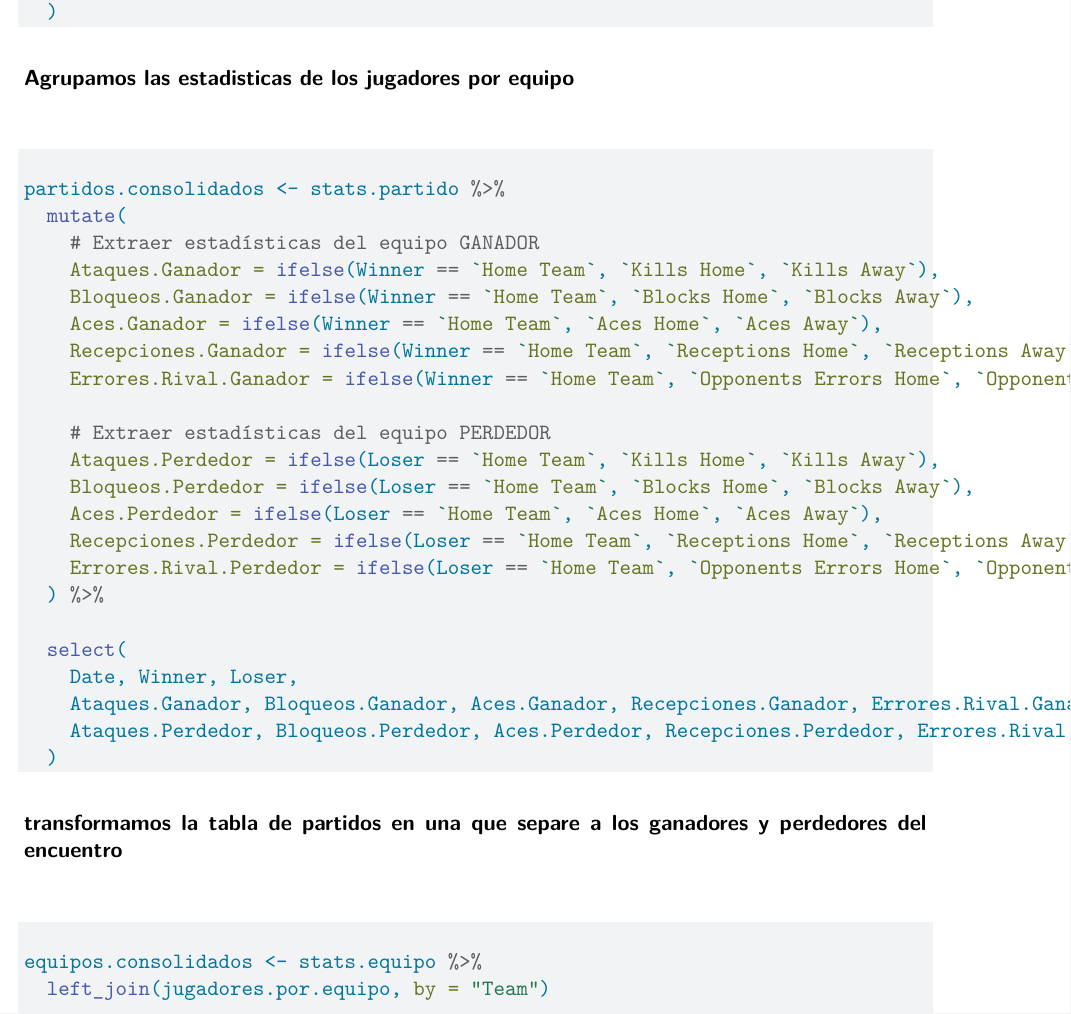
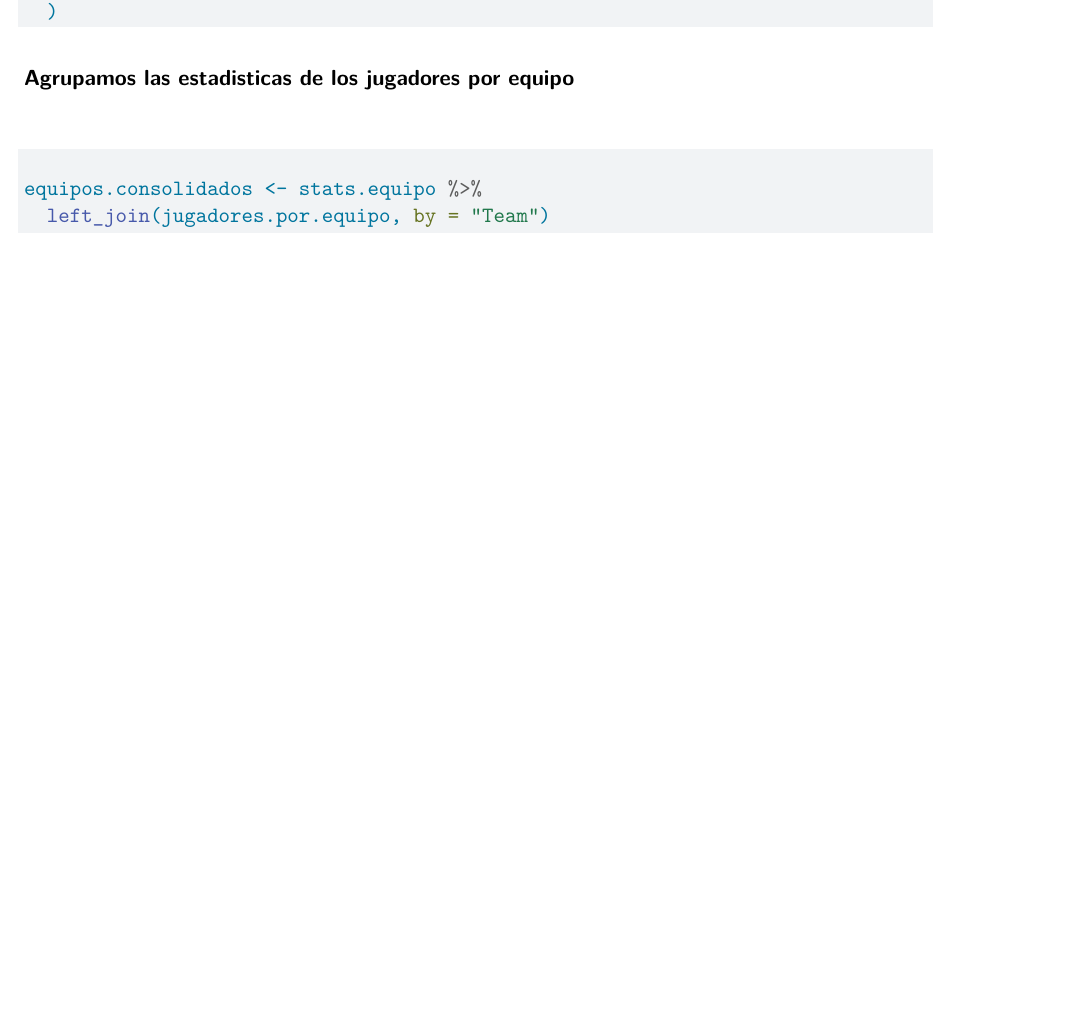
Before and after one commit to Lodioss/Individual_Odio_HerramientasDatosI_2026, a Quarto document (cod/codigo.qmd): part of page 3 of 9 before the commit and part of page 3 of 8 after it, cut so that both start at the same text, the shorter picture padded with empty space. Rendered offline with R 4.5, knitr and Pandoc in place of Quarto, then LaTeX, with nearby package versions; drawn as R Markdown's standard PDF in place of the format the file asks for; some code elsewhere in the file could not run offline.

Commit message:
chore: elimina codigo que no tiene uso

````diff
--- a/cod/codigo.qmd
+++ b/cod/codigo.qmd
@@ -64,32 +64,7 @@ jugadores.por.equipo <- stats.jugador %>%
   )
 ```
 
-#### transformamos la tabla de partidos en una que separe a los ganadores y perdedores del encuentro
 
-```{r}
-partidos.consolidados <- stats.partido %>%
-  mutate(
-    # Extraer estadísticas del equipo GANADOR
-    Ataques.Ganador = ifelse(Winner == `Home Team`, `Kills Home`, `Kills Away`),
-    Bloqueos.Ganador = ifelse(Winner == `Home Team`, `Blocks Home`, `Blocks Away`),
-    Aces.Ganador = ifelse(Winner == `Home Team`, `Aces Home`, `Aces Away`),
-    Recepciones.Ganador = ifelse(Winner == `Home Team`, `Receptions Home`, `Receptions Away`),
-    Errores.Rival.Ganador = ifelse(Winner == `Home Team`, `Opponents Errors Home`, `Opponents Errors Away`),
-
-    # Extraer estadísticas del equipo PERDEDOR
-    Ataques.Perdedor = ifelse(Loser == `Home Team`, `Kills Home`, `Kills Away`),
-    Bloqueos.Perdedor = ifelse(Loser == `Home Team`, `Blocks Home`, `Blocks Away`),
-    Aces.Perdedor = ifelse(Loser == `Home Team`, `Aces Home`, `Aces Away`),
-    Recepciones.Perdedor = ifelse(Loser == `Home Team`, `Receptions Home`, `Receptions Away`),
-    Errores.Rival.Perdedor = ifelse(Loser == `Home Team`, `Opponents Errors Home`, `Opponents Errors Away`)
-  ) %>%
-
-  select(
-    Date, Winner, Loser,
-    Ataques.Ganador, Bloqueos.Ganador, Aces.Ganador, Recepciones.Ganador, Errores.Rival.Ganador,
-    Ataques.Perdedor, Bloqueos.Perdedor, Aces.Perdedor, Recepciones.Perdedor, Errores.Rival.Perdedor
-  )
-```
 
 #### creamos tabla equipos.consolidados que relaciona el exito del torneo con el desempenio de sus jugadores, por otro lado analitica.partidos, haciendo uso de equipos.consolidados, cruza el perfil del equipo con que sucedio en cada partido.
 
````
Also changed, not shown: cod/codigo.qmd (16 more changed lines).
